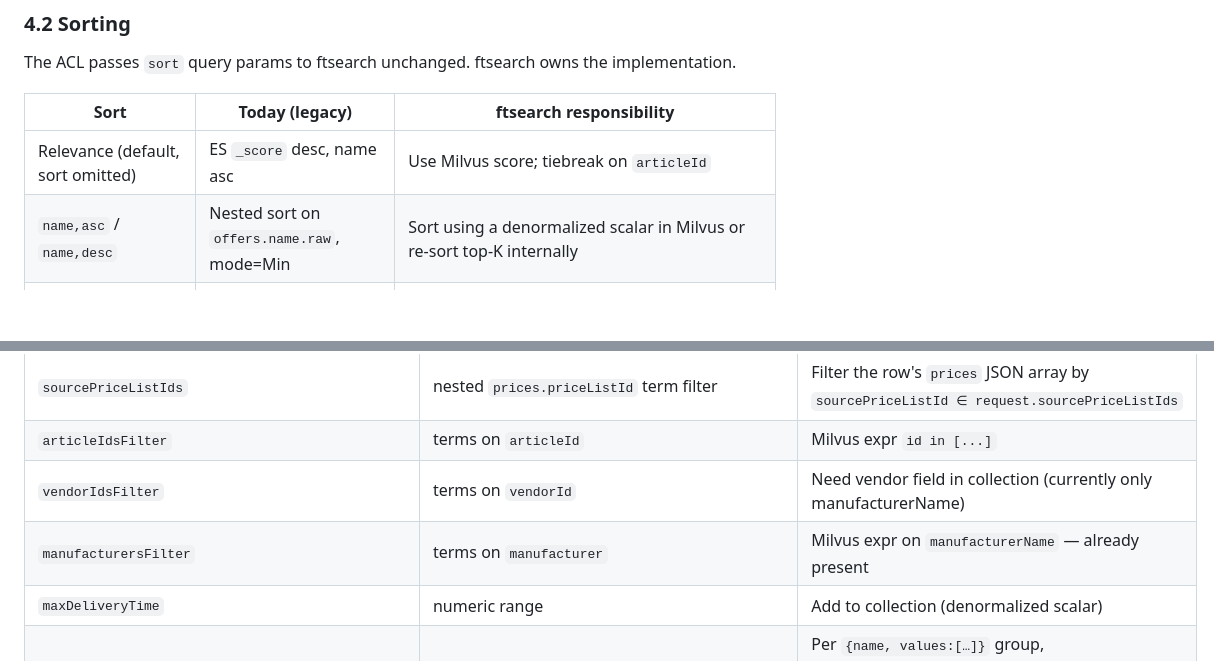
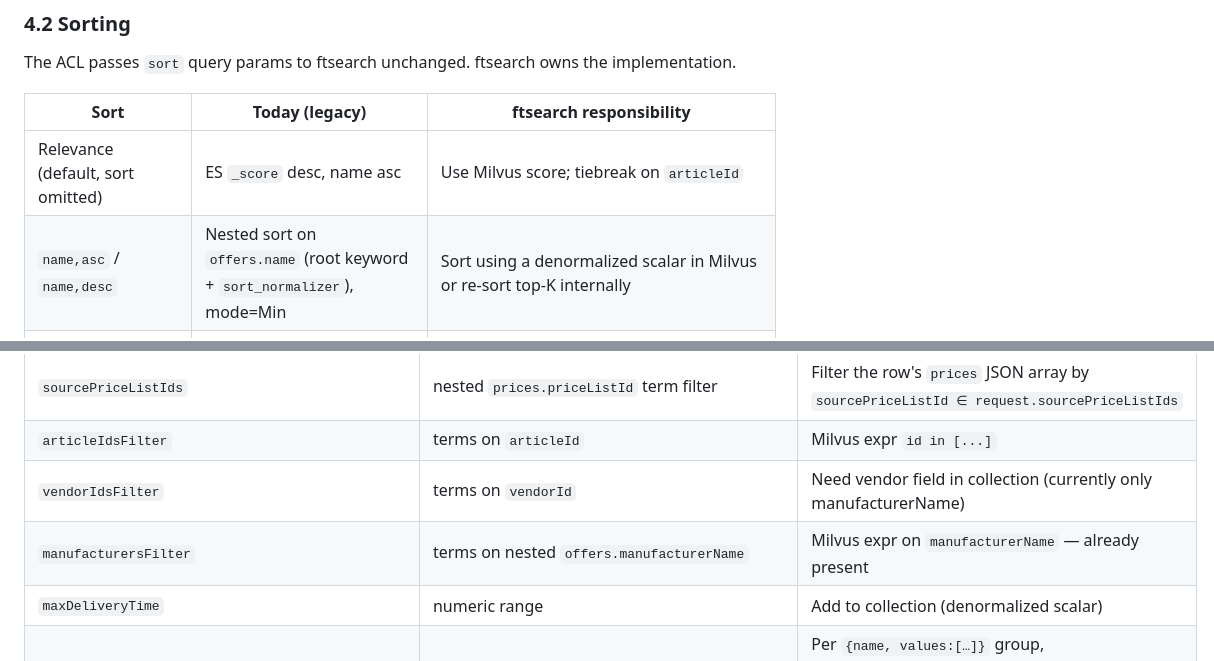
Before and after one commit to mxgr7/simplesystem-embedding, a Markdown page: issues/article-search-replacement-spec.md, 2 parts joined by grey strips. GitHub-like rendering; blank space fills up the shorter version.

```diff
--- a/issues/article-search-replacement-spec.md
+++ b/issues/article-search-replacement-spec.md
@@ -254,7 +254,7 @@ The ACL passes `sort` query params to ftsearch unchanged. ftsearch owns the impl
 | Sort                               | Today (legacy)                             | ftsearch responsibility                                                |
 | ---------------------------------- | ------------------------------------------ | ---------------------------------------------------------------------- |
 | Relevance (default, sort omitted)  | ES `_score` desc, name asc                 | Use Milvus score; tiebreak on `articleId`                              |
-| `name,asc` / `name,desc`           | Nested sort on `offers.name.raw`, mode=Min | Sort using a denormalized scalar in Milvus or re-sort top-K internally |
+| `name,asc` / `name,desc`           | Nested sort on `offers.name` (root keyword + `sort_normalizer`), mode=Min | Sort using a denormalized scalar in Milvus or re-sort top-K internally |
 | `price,asc` / `price,desc`         | Nested sort on `prices.price`, mode=Min    | Per row, take `min(price)` over `prices` filtered by request `currency` × `sourcePriceListIds` (same scope as the priceFilter); over-fetch and post-sort top-K |
 | `articleId,asc` / `articleId,desc` | Native field sort                          | Sort by Milvus PK / id                                                 |
 
@@ -271,7 +271,7 @@ The ACL forwards filters as structured fields on the ftsearch request. ftsearch
 | `sourcePriceListIds`                                                                    | nested `prices.priceListId` term filter                                             | Filter the row's `prices` JSON array by `sourcePriceListId ∈ request.sourcePriceListIds`              |
 | `articleIdsFilter`                                                                      | terms on `articleId`                                                                | Milvus expr `id in [...]`                                                                             |
 | `vendorIdsFilter`                                                                       | terms on `vendorId`                                                                 | Need vendor field in collection (currently only manufacturerName)                                     |
-| `manufacturersFilter`                                                                   | terms on `manufacturer`                                                             | Milvus expr on `manufacturerName` — already present                                                   |
+| `manufacturersFilter`                                                                   | terms on nested `offers.manufacturerName`                                           | Milvus expr on `manufacturerName` — already present                                                   |
 | `maxDeliveryTime`                                                                       | numeric range                                                                       | Add to collection (denormalized scalar)                                                               |
 | `requiredFeatures`                                                                      | nested terms on `features.name`/`values`                                            | Per `{name, values:[…]}` group, `array_contains_any(features, ["name=v1","name=v2",…])`; AND across groups (see §7 for the `name=value` token shape) |
 | `priceFilter`                                                                           | nested numeric range on `prices.price` after currency × priceList × priority scope  | Resolve from `prices` array: filter by request `currency` × `sourcePriceListIds`, take the highest-priority entry, range-check against `priceFilter.min/max`. Decode `min`/`max` (int64) into decimals using `priceFilter.currencyCode`'s fraction-digits (EUR→2, JPY→0); `priceFilter.currencyCode` does **not** participate in matching `prices.currency` — top-level `currency` does (§3, legacy parity). |
```
Also changed, not shown: issues/article-search-replacement-ftsearch-01-milvus-schema.md (+2 -2 lines), issues/article-search-replacement-indexer-01-bulk-rebuild.md (+1 -1 lines).
